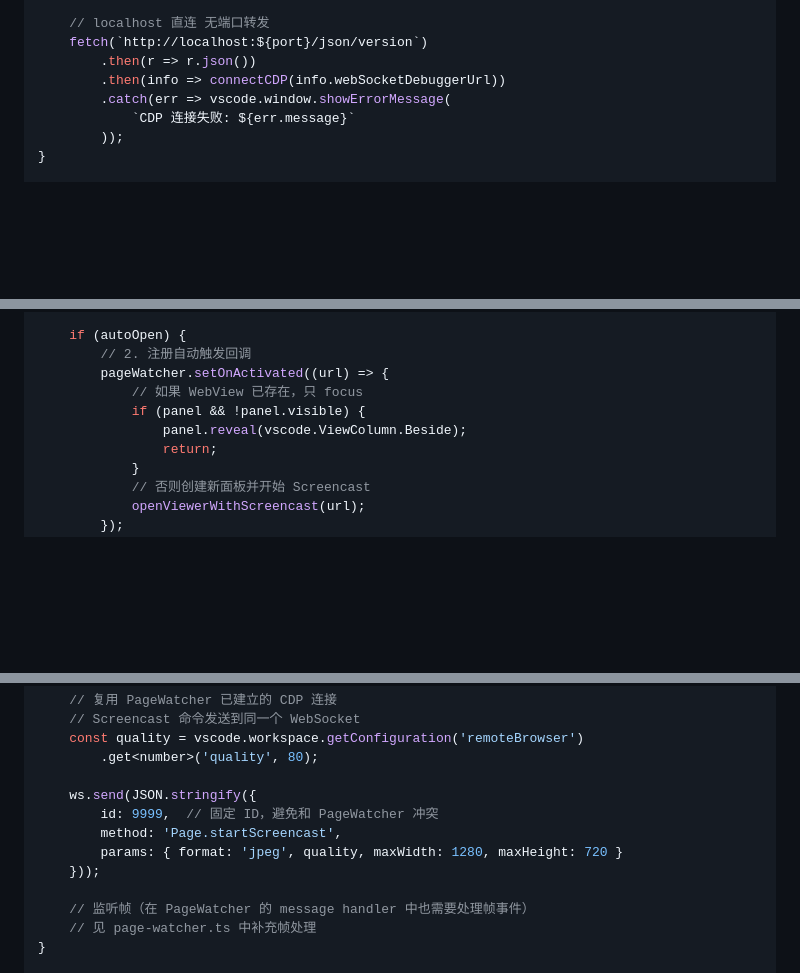
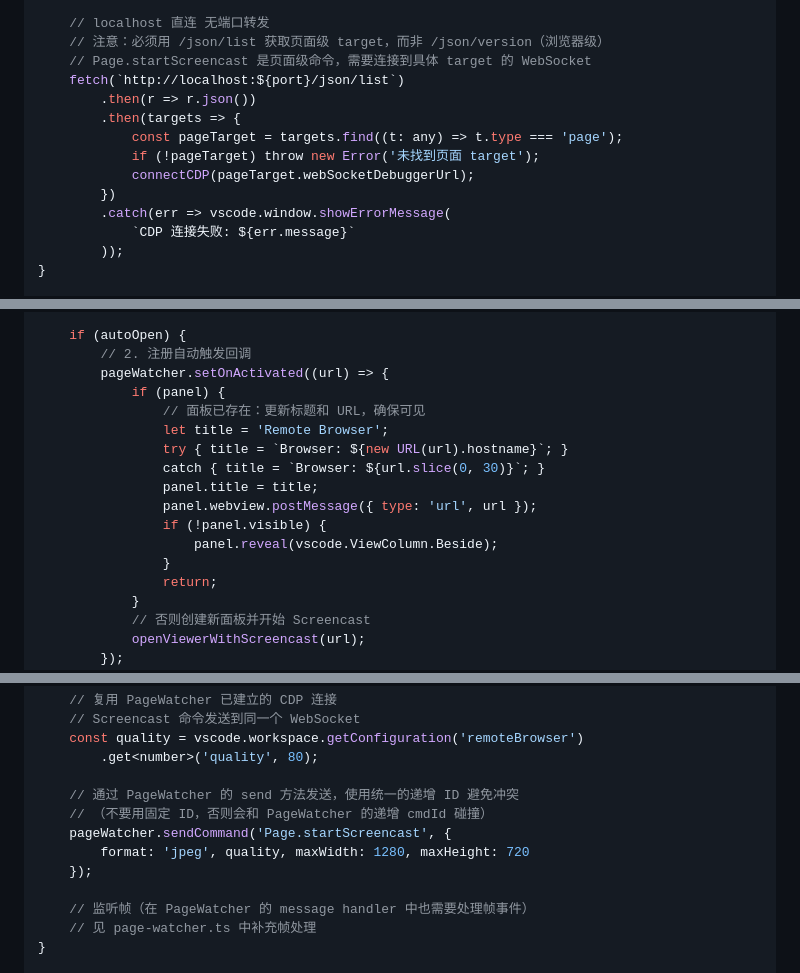
Before and after one commit to scutshuxue/ai-coding-research, a Markdown page: dev_notes/remote-browser-viewer-guide.md, 3 parts joined by grey strips. Drawn GitHub-style; blank space fills up the shorter version.

```diff
--- a/dev_notes/remote-browser-viewer-guide.md
+++ b/dev_notes/remote-browser-viewer-guide.md
@@ -399,9 +402,15 @@ function openViewer() {
     panel.onDidDispose(() => { ws?.close(); ws = undefined; });
 
     // localhost 直连 无端口转发
-    fetch(`http://localhost:${port}/json/version`)
+    // 注意：必须用 /json/list 获取页面级 target，而非 /json/version（浏览器级）
+    // Page.startScreencast 是页面级命令，需要连接到具体 target 的 WebSocket
+    fetch(`http://localhost:${port}/json/list`)
         .then(r => r.json())
-        .then(info => connectCDP(info.webSocketDebuggerUrl))
+        .then(targets => {
+            const pageTarget = targets.find((t: any) => t.type === 'page');
+            if (!pageTarget) throw new Error('未找到页面 target');
+            connectCDP(pageTarget.webSocketDebuggerUrl);
+        })
         .catch(err => vscode.window.showErrorMessage(
             `CDP 连接失败: ${err.message}`
         ));
@@ -640,9 +663,16 @@ export function activate(ctx: vscode.ExtensionContext) {
     if (autoOpen) {
         // 2. 注册自动触发回调
         pageWatcher.setOnActivated((url) => {
-            // 如果 WebView 已存在，只 focus
-            if (panel && !panel.visible) {
-                panel.reveal(vscode.ViewColumn.Beside);
+            if (panel) {
+                // 面板已存在：更新标题和 URL，确保可见
+                let title = 'Remote Browser';
+                try { title = `Browser: ${new URL(url).hostname}`; }
+                catch { title = `Browser: ${url.slice(0, 30)}`; }
+                panel.title = title;
+                panel.webview.postMessage({ type: 'url', url });
+                if (!panel.visible) {
+                    panel.reveal(vscode.ViewColumn.Beside);
+                }
                 return;
             }
             // 否则创建新面板并开始 Screencast
@@ -713,11 +748,11 @@ function startScreencast() {
     const quality = vscode.workspace.getConfiguration('remoteBrowser')
         .get<number>('quality', 80);
 
-    ws.send(JSON.stringify({
-        id: 9999,  // 固定 ID，避免和 PageWatcher 冲突
-        method: 'Page.startScreencast',
-        params: { format: 'jpeg', quality, maxWidth: 1280, maxHeight: 720 }
-    }));
+    // 通过 PageWatcher 的 send 方法发送，使用统一的递增 ID 避免冲突
+    // （不要用固定 ID，否则会和 PageWatcher 的递增 cmdId 碰撞）
+    pageWatcher.sendCommand('Page.startScreencast', {
+        format: 'jpeg', quality, maxWidth: 1280, maxHeight: 720
+    });
 
     // 监听帧（在 PageWatcher 的 message handler 中也需要处理帧事件）
     // 见 page-watcher.ts 中补充帧处理
```
Also changed, not shown: other parts of dev_notes/remote-browser-viewer-guide.md (+58 -31 lines).
